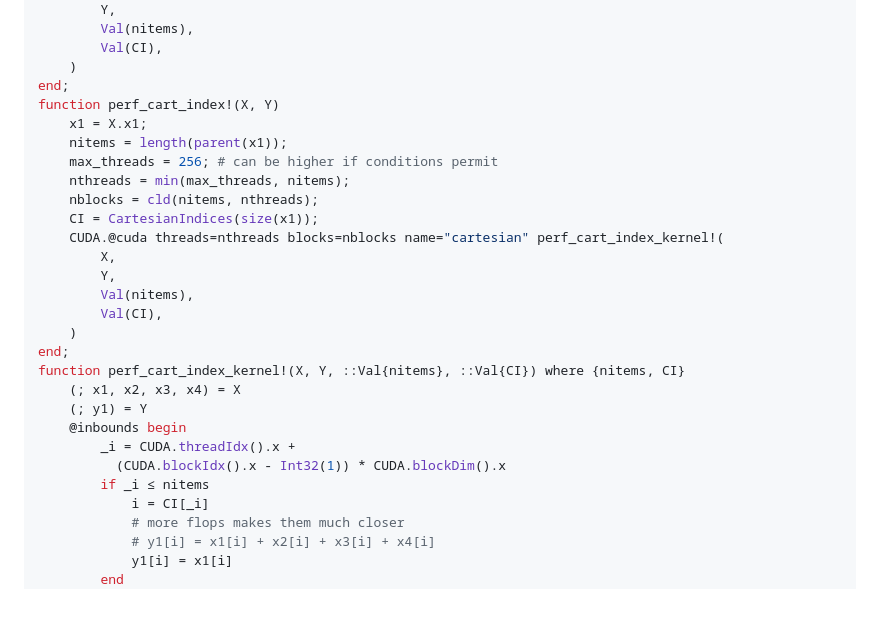
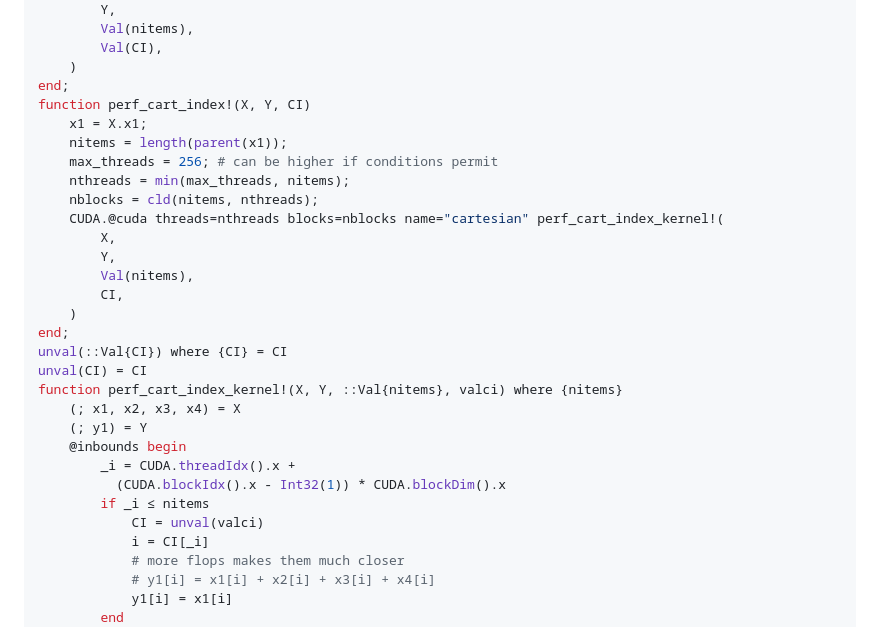
Before and after one commit to CliMA/ClimaCartesianIndices.jl, a Markdown page: docs/src/index.md, the part around one of its changes. Drawn GitHub-style; blank space fills up the shorter version.

```diff
--- a/docs/src/index.md
+++ b/docs/src/index.md
@@ -57,27 +57,29 @@ function perf_cart_index_fast!(X, Y)
         Val(CI),
     )
 end;
-function perf_cart_index!(X, Y)
+function perf_cart_index!(X, Y, CI)
     x1 = X.x1;
     nitems = length(parent(x1));
     max_threads = 256; # can be higher if conditions permit
     nthreads = min(max_threads, nitems);
     nblocks = cld(nitems, nthreads);
-    CI = CartesianIndices(size(x1));
     CUDA.@cuda threads=nthreads blocks=nblocks name="cartesian" perf_cart_index_kernel!(
         X,
         Y,
         Val(nitems),
-        Val(CI),
+        CI,
     )
 end;
-function perf_cart_index_kernel!(X, Y, ::Val{nitems}, ::Val{CI}) where {nitems, CI}
+unval(::Val{CI}) where {CI} = CI
+unval(CI) = CI
+function perf_cart_index_kernel!(X, Y, ::Val{nitems}, valci) where {nitems}
     (; x1, x2, x3, x4) = X
     (; y1) = Y
     @inbounds begin
         _i = CUDA.threadIdx().x +
           (CUDA.blockIdx().x - Int32(1)) * CUDA.blockDim().x
         if _i ≤ nitems
+            CI = unval(valci)
             i = CI[_i]
             # more flops makes them much closer
             # y1[i] = x1[i] + x2[i] + x3[i] + x4[i]
```
Also changed, not shown: other parts of docs/src/index.md (+57 -22 lines).
